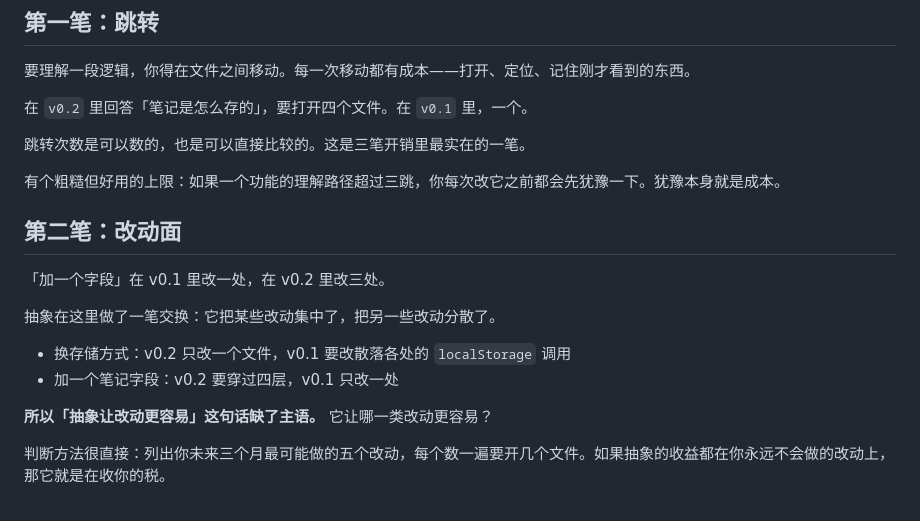
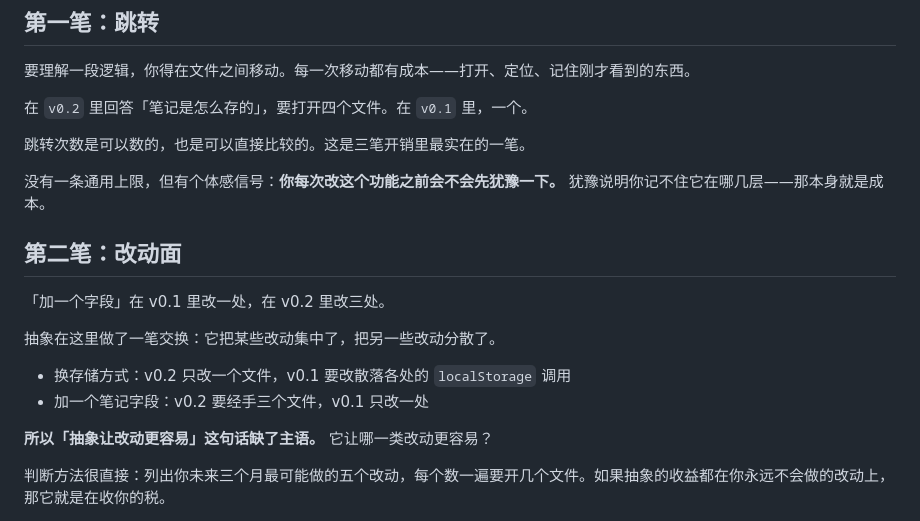
Before and after one commit to echoVic/design-patterns-for-vibe-coders, a Markdown page: dist/book.md, the part around the change. Rendered like a GitHub page.

```diff
--- a/dist/book.md
+++ b/dist/book.md
@@ -306,7 +306,7 @@ main.ts           input 事件触发，400ms 后往数组前面塞一条
 
 跳转次数是可以数的，也是可以直接比较的。这是三笔开销里最实在的一笔。
 
-有个粗糙但好用的上限：如果一个功能的理解路径超过三跳，你每次改它之前都会先犹豫一下。犹豫本身就是成本。
+没有一条通用上限，但有个体感信号：**你每次改这个功能之前会不会先犹豫一下。** 犹豫说明你记不住它在哪几层——那本身就是成本。
 
 ## 第二笔：改动面
 
@@ -315,7 +315,7 @@ main.ts           input 事件触发，400ms 后往数组前面塞一条
 抽象在这里做了一笔交换：它把某些改动集中了，把另一些改动分散了。
 
 - 换存储方式：v0.2 只改一个文件，v0.1 要改散落各处的 `localStorage` 调用
-- 加一个笔记字段：v0.2 要穿过四层，v0.1 只改一处
+- 加一个笔记字段：v0.2 要经手三个文件，v0.1 只改一处
 
 **所以「抽象让改动更容易」这句话缺了主语。** 它让哪一类改动更容易？
 
```
Also changed, not shown: manuscripts/02-抽象的三笔开销.md (+2 -2 lines).
